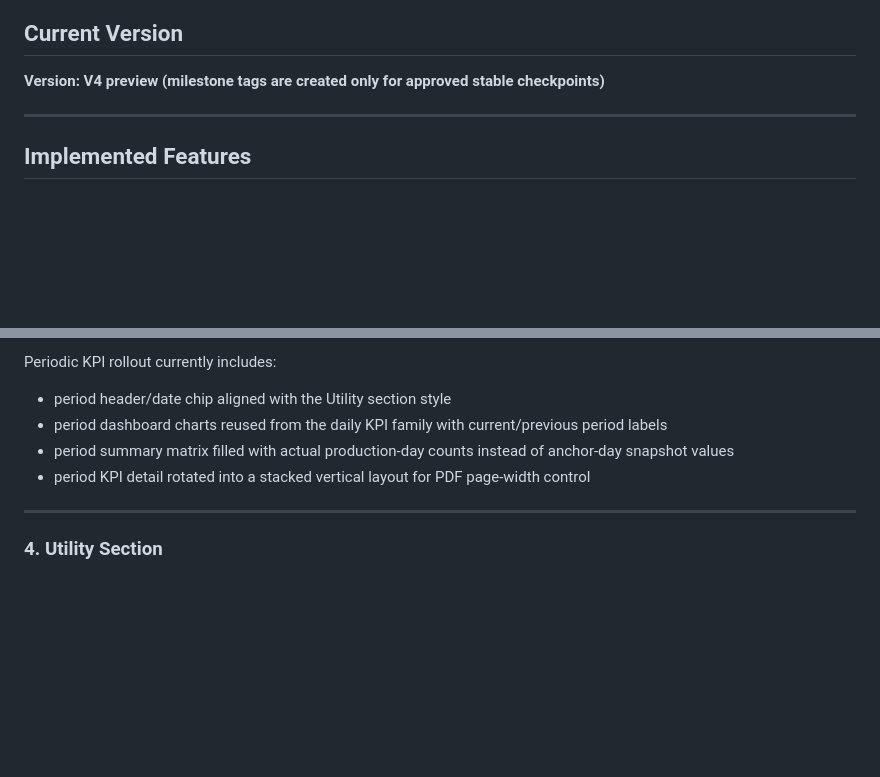
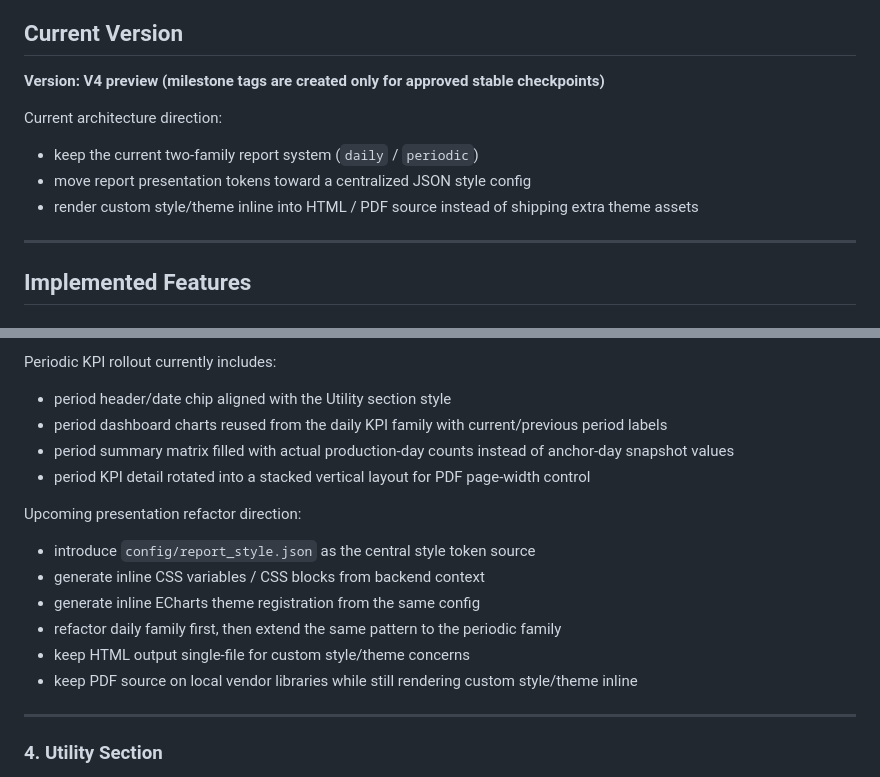
Before and after one commit to trantuyen1991/ETL_EMS_REPORT, a Markdown page: README.md, 2 parts joined by grey strips. GitHub-like rendering; blank space fills up the shorter version.

```diff
--- a/README.md
+++ b/README.md
@@ -57,6 +57,11 @@ Current template files:
 ## Current Version
 
 **Version: V4 preview (milestone tags are created only for approved stable checkpoints)**
+
+Current architecture direction:
+- keep the current two-family report system (`daily` / `periodic`)
+- move report presentation tokens toward a centralized JSON style config
+- render custom style/theme inline into HTML / PDF source instead of shipping extra theme assets
 
 ---
 
@@ -136,6 +141,13 @@ Periodic KPI rollout currently includes:
 - period summary matrix filled with actual production-day counts instead of anchor-day snapshot values
 - period KPI detail rotated into a stacked vertical layout for PDF page-width control
 
+Upcoming presentation refactor direction:
+- introduce `config/report_style.json` as the central style token source
+- generate inline CSS variables / CSS blocks from backend context
+- generate inline ECharts theme registration from the same config
+- refactor daily family first, then extend the same pattern to the periodic family
+- keep HTML output single-file for custom style/theme concerns
+- keep PDF source on local vendor libraries while still rendering custom style/theme inline
 ---
 
 ### 4. Utility Section
```
Also changed, not shown: docs/project_status.md (+9 -6 lines), docs/report_spec.md (+40 -0 lines).
